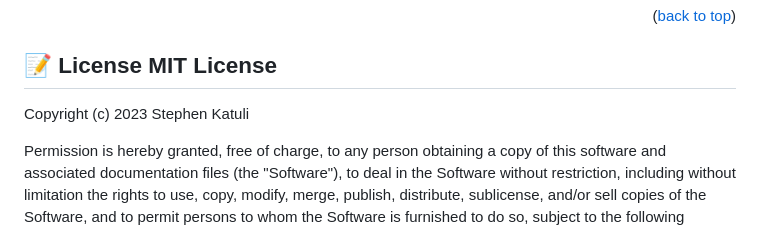
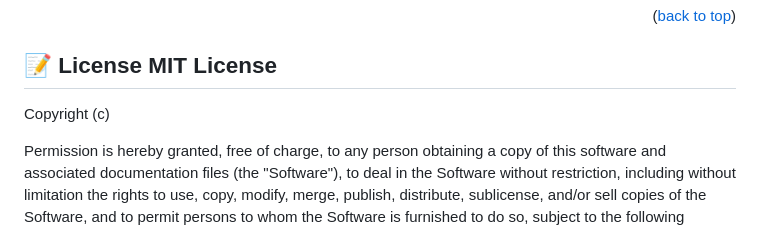
Before and after one commit to Kevin-Mena/2ndMilestonePortfolioWebsite, a Markdown page: README.md, the part around one of its changes. Drawn GitHub-style.

```diff
--- a/README.md
+++ b/README.md
@@ -176,7 +176,7 @@ I would like to thank Microverse for giving me the uttermost opportunity to lear
 
 ## 📝 License <a name="license">MIT License
 
-Copyright (c) 2023 Stephen Katuli
+Copyright (c)
 
 Permission is hereby granted, free of charge, to any person obtaining a copy
 of this software and associated documentation files (the "Software"), to deal
```
Also changed, not shown: other parts of README.md (+1 -1 lines).
